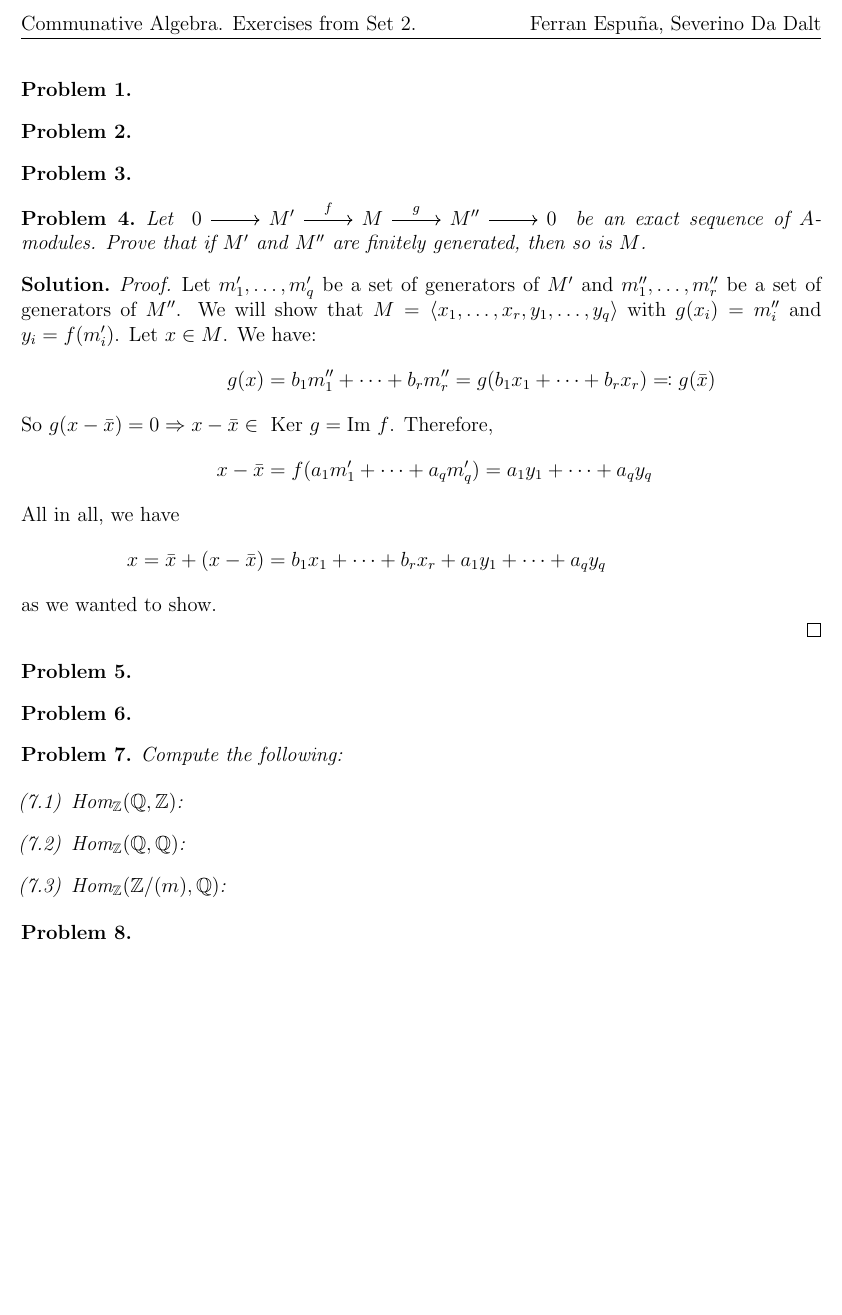
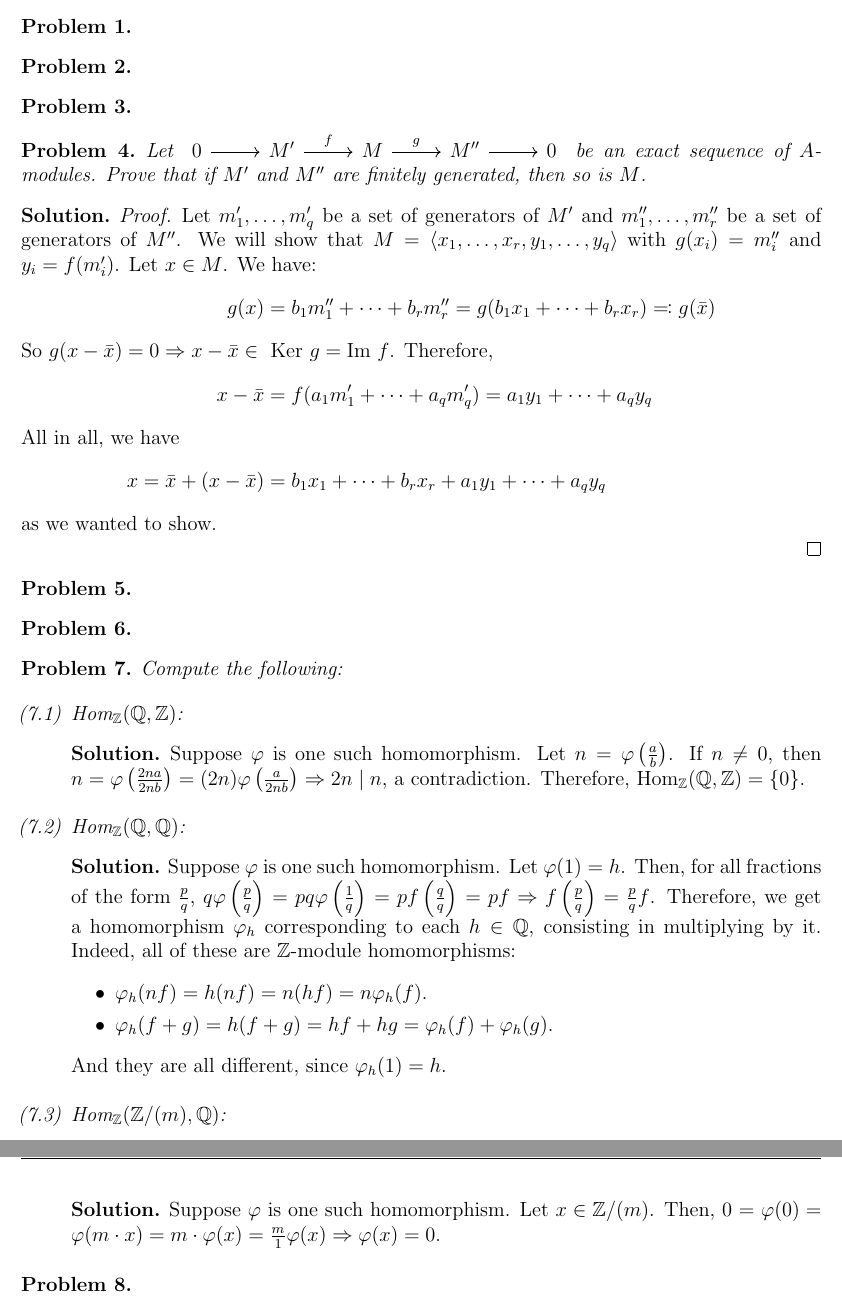
Before and after one commit to ferranEspuna/commutative_algebra, a LaTeX problem sheet (exercises_2.tex, which reads exercises_2/ex_7.tex): part of the page before the commit and two parts of pages 1 and 2 of 2 after it, the two joined at a grey line, cut at the place of the change, the shorter picture padded with empty space. Compiled offline with pdfLaTeX.

Commit message:
Exercise 7 solved

```diff
--- a/exercises_2/ex_7.tex
+++ b/exercises_2/ex_7.tex
@@ -3,8 +3,34 @@
 
     \begin{enumerate}[label=(\theproblem.\arabic*),ref=\theproblem.\arabic*]
         \item $\text{Hom}_{\mathbb{Z}}(\mathbb{Q}, \mathbb{Z})$:
+        \begin{sol}
+            Suppose $\varphi$ is one such homomorphism.
+            Let $n = \varphi\left(\frac{a}{b}\right)$.
+            If $n \neq 0$, then $n = \varphi\left(\frac{2na}{2nb}\right) = (2n)\varphi\left(\frac{a}{2nb}\right) \Rightarrow 2n \mid n$, a contradiction.
+            Therefore, $\text{Hom}_{\mathbb{Z}}(\mathbb{Q}, \mathbb{Z}) = \{0\}$.
+        \end{sol}
+
         \item $\text{Hom}_{\mathbb{Z}}(\mathbb{Q}, \mathbb{Q})$:
+            \begin{sol}
+                Suppose $\varphi$ is one such homomorphism.
+                Let $\varphi(1) = h$.
+                Then, for all fractions of the form $\frac{p}{q}$,
+                $q\varphi\left(\frac{p}{q}\right) = pq \varphi\left(\frac{1}{q}\right) = p f\left(\frac{q}{q}\right) = pf \Rightarrow
+                f\left(\frac{p}{q}\right) = \frac{p}{q}f$.
+                Therefore, we get a homomorphism $\varphi_h$ corresponding to each $h\in \mathbb{Q}$, consisting in multiplying by it.
+                Indeed, all of these are $\mathbb{Z}$-module homomorphisms:
+                \begin{itemize}
+                    \item $\varphi_h(nf) = h(nf) = n(hf) = n\varphi_h(f)$.
+                    \item $\varphi_h(f+g) = h(f+g) = hf + hg = \varphi_h(f) + \varphi_h(g)$.
+                \end{itemize}
+                And they are all different, since $\varphi_h(1) = h$.
+            \end{sol}
         \item $\text{Hom}_{\mathbb{Z}}(\mathbb{Z}/(m), \mathbb{Q})$:
+            \begin{sol}
+                Suppose $\varphi$ is one such homomorphism.
+                Let $x \in \mathbb{Z}/(m)$.
+                Then, 0 = $\varphi(0) = \varphi(m \cdot x) = m\cdot \varphi(x) = \frac{m}{1}\varphi(x) \Rightarrow \varphi(x) = 0$.
 
+            \end{sol}
     \end{enumerate}
 \end{problem}
```
Also changed, not shown: exercises_2/ex_4.tex (indentation only).
